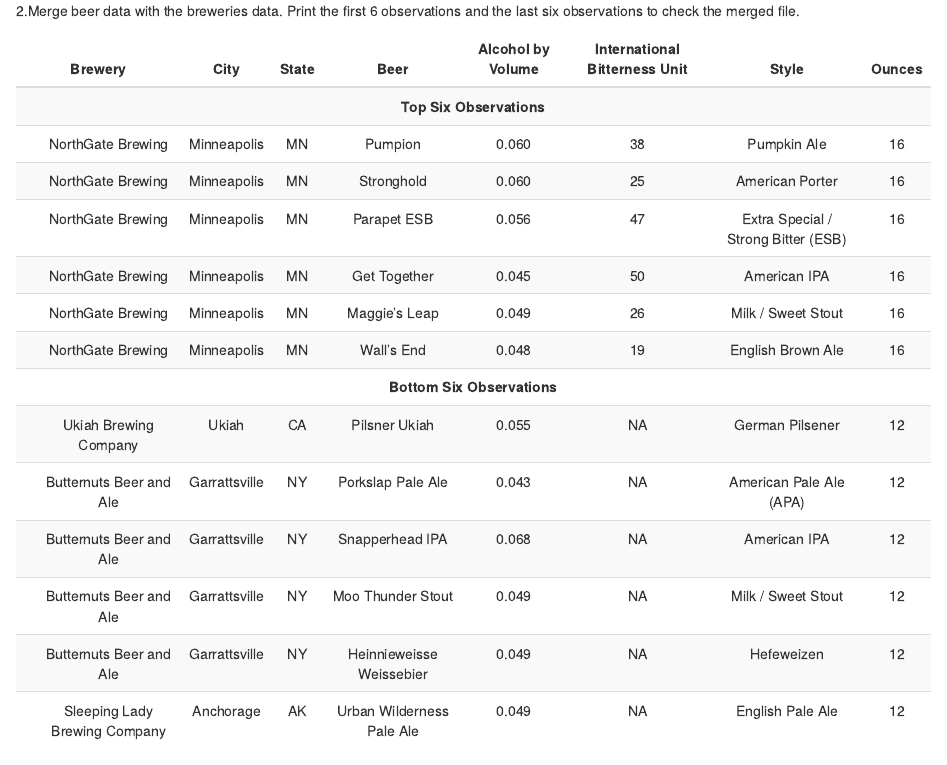
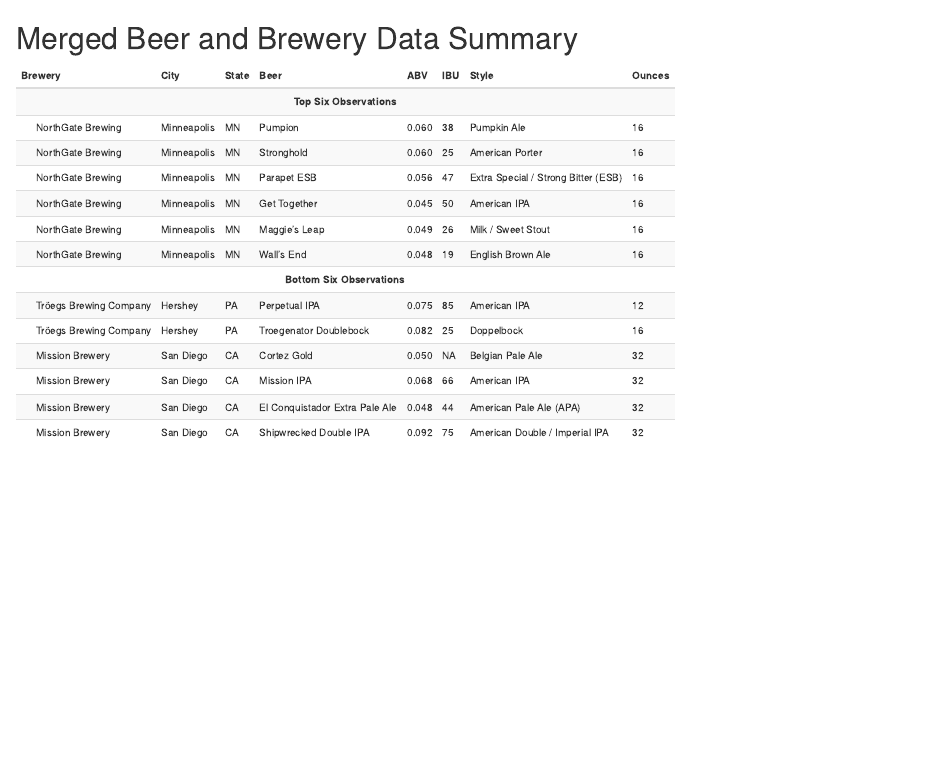
Before and after one commit to realdanielbyrne/BeersCaseStudy, an R Markdown document (CS Q2.Rmd): the page in a window 1100 px wide, from its top. Rendered offline with R 4.5, knitr and Pandoc, with nearby package versions.

Commit message:
Cleaned up q2, added code comments, formatted table a bit.

````diff
--- a/CS Q2.Rmd
+++ b/CS Q2.Rmd
@@ -1,5 +1,5 @@
 
-2.Merge beer data with the breweries data. Print the first 6 observations and the last six observations to check the merged file.
+## Merged Beer and Brewery Data Summary
 
 ```{r, echo=FALSE, message=FALSE}
 
@@ -11,22 +11,27 @@
 library(pander)
 library(reshape2)
 library(usmap)
+library(tidyr)
 
 beers = read.csv("beers.csv", header = TRUE,strip.white = TRUE)
 colnames(beers) <- c("Beer_Name","Beer_ID","ABV","IBU","Brewery_ID","Style","Ounces")
+beers$Brewery_ID <-as.character(beers$Brewery_ID)
+beers$Beer_ID <-as.character(beers$Beer_ID)
 
 breweries = read.csv("breweries.csv", header = TRUE,strip.white = TRUE)
 colnames(breweries) <- c("Brewery_ID","Brewery_Name","City","State")
+breweries$Brewery_ID <-as.character(breweries$Brewery_ID)
 
 brewery_beer <- merge(breweries, beers, by=c("Brewery_ID"))
 
+# Merge head and tail subsets
 top_bot_brewery <- rbind(
-        data.frame(head(brewery_beer, n = 6L))[,c("Brewery_Name","City","State","Beer_Name","ABV","IBU","Style","Ounces")],
-        data.frame(tail(brewery_beer, n = 6L))[,c("Brewery_Name","City","State","Beer_Name","ABV","IBU","Style","Ounces")])
+        select(head(brewery_beer),-c("Brewery_ID", "Beer_ID")),
+        select(tail(brewery_beer),-c("Brewery_ID", "Beer_ID")))
 
-kable(top_bot_brewery, align = "c", col.names = c("Brewery","City","State","Beer","Alcohol by Volume","International Bitterness Unit","Style","Ounces"), row.names = FALSE) %>%
-  kable_styling("striped", full_width = F) %>%
+# Format table
+kable(top_bot_brewery, align = "l", col.names = c("Brewery","City","State","Beer","ABV","IBU","Style","Ounces"), row.names = FALSE) %>%
+  kable_styling(c("striped","condensed"), full_width = F, position = "left", font_size = 10) %>%
   group_rows("Top Six Observations", 1,6, colnum = NULL, bold = T, label_row_css = "text-align: center") %>%
   group_rows("Bottom Six Observations", 7,12, colnum = NULL, bold = T, label_row_css = "text-align: center")
-
 ```
````
Also changed, not shown: CS_Q2.html (added).
